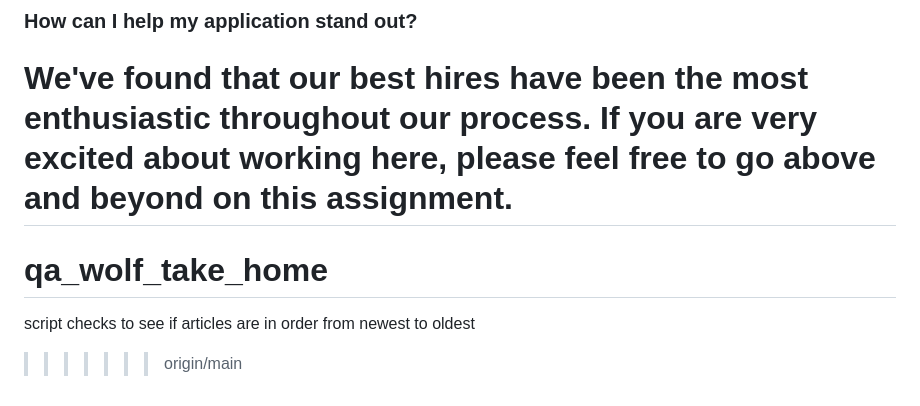
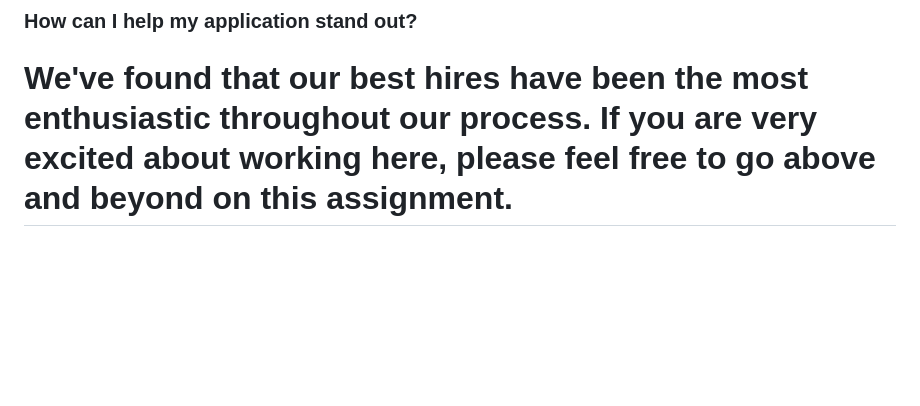
Before and after one commit to serrayon/qa_wolf_take_home, a Markdown page: README.md, the part around the change. Rendered like a GitHub page; blank space fills up the shorter version.

```diff
--- a/README.md
+++ b/README.md
@@ -45,6 +45,3 @@ This means whether we hire you is based on how you do during our interview proce
 
 We've found that our best hires have been the most enthusiastic throughout our process. If you are very excited about working here, please feel free to go above and beyond on this assignment.
 =======
-# qa_wolf_take_home
-script checks to see if articles are in order from newest to oldest
->>>>>>> origin/main
```
